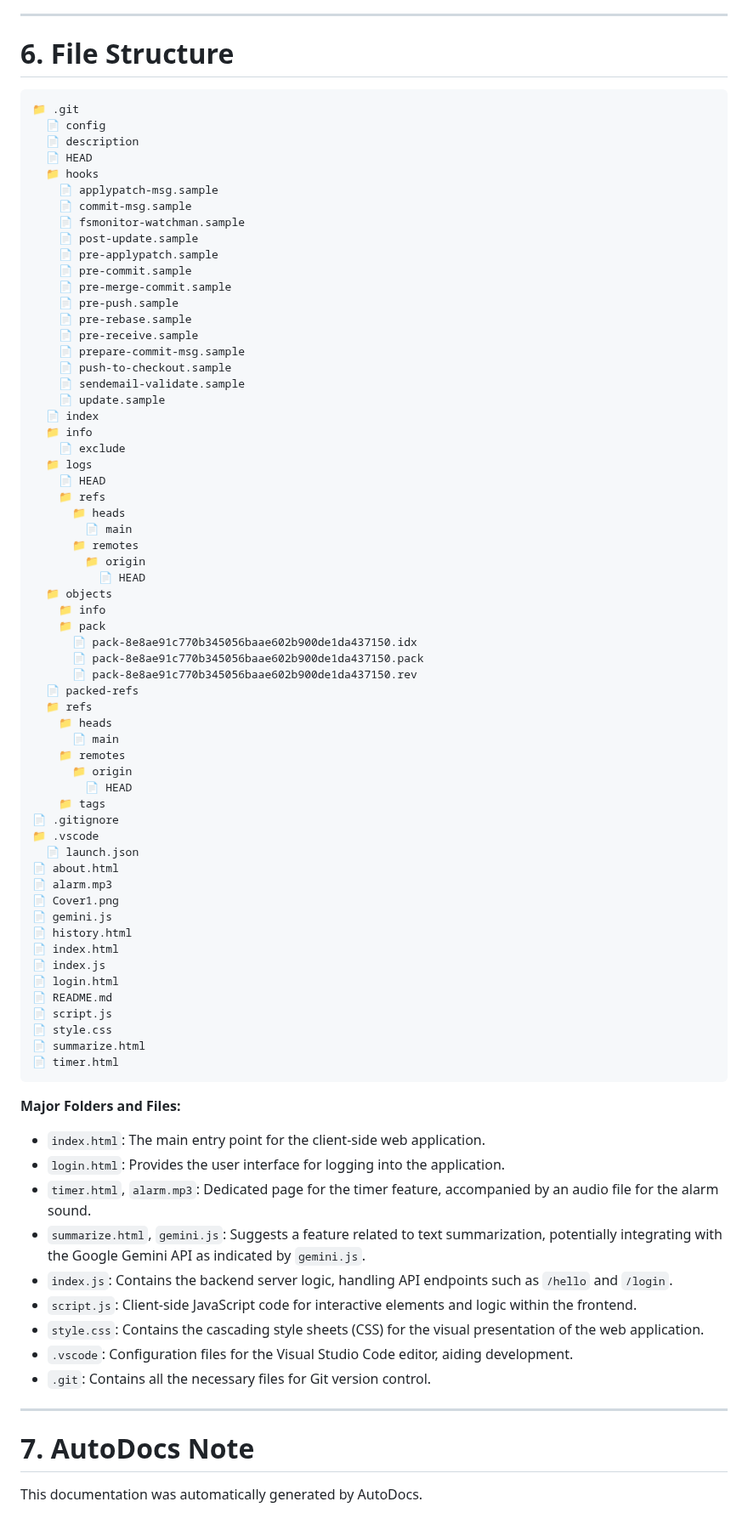
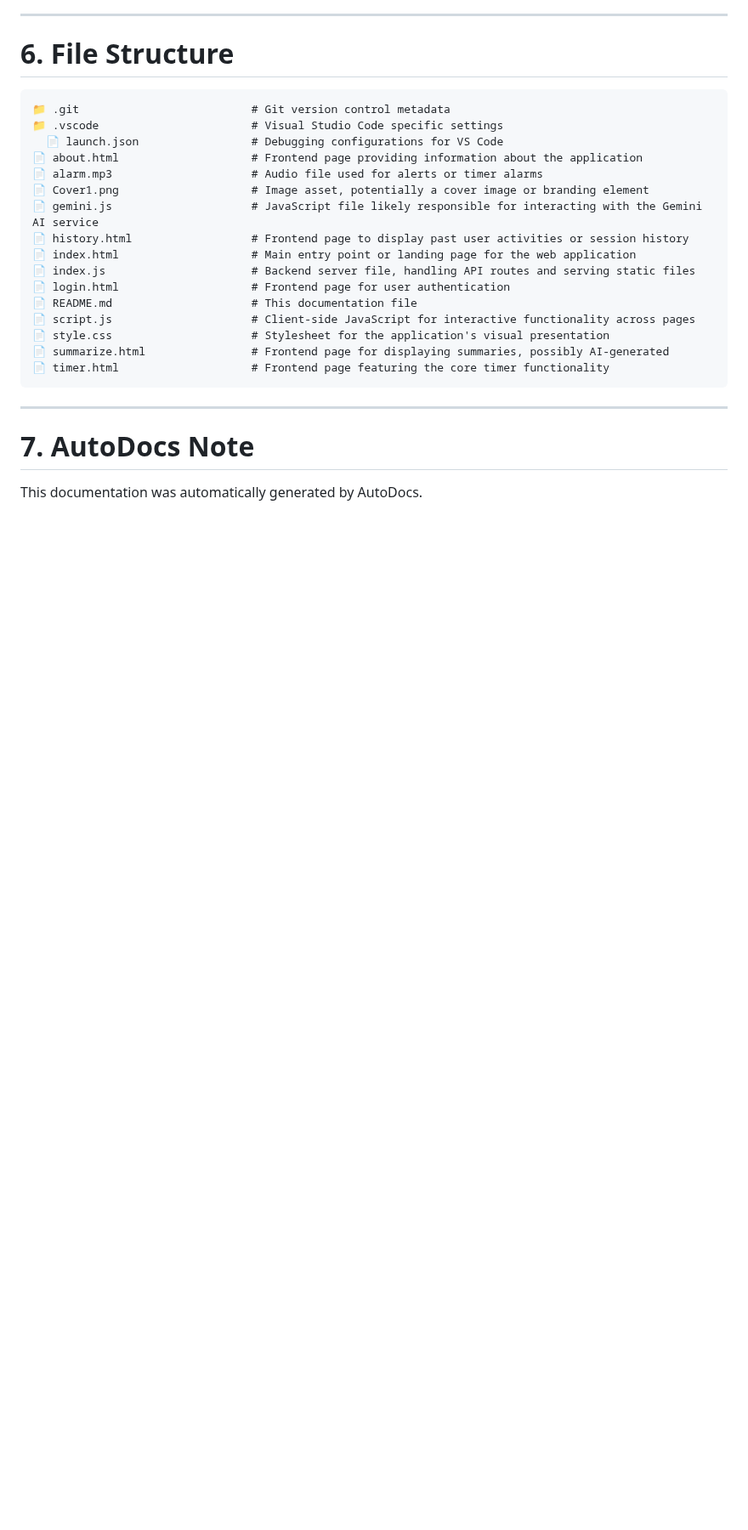
Before and after one commit to yogithasivakumar/FocusZen, a Markdown page: README.md, the part around one of its changes. Shown at 85% size. Drawn GitHub-style; blank space fills up the shorter version.

Commit message:
docs: auto-generate README using AutoDocs

````diff
--- a/README.md
+++ b/README.md
@@ -54,79 +59,23 @@ The most recent commits exclusively indicate activities related to documentation
 # 6. File Structure
 
 ```
-📁 .git
-  📄 config
-  📄 description
-  📄 HEAD
-  📁 hooks
-    📄 applypatch-msg.sample
-    📄 commit-msg.sample
-    📄 fsmonitor-watchman.sample
-    📄 post-update.sample
-    📄 pre-applypatch.sample
-    📄 pre-commit.sample
-    📄 pre-merge-commit.sample
-    📄 pre-push.sample
-    📄 pre-rebase.sample
-    📄 pre-receive.sample
-    📄 prepare-commit-msg.sample
-    📄 push-to-checkout.sample
-    📄 sendemail-validate.sample
-    📄 update.sample
-  📄 index
-  📁 info
-    📄 exclude
-  📁 logs
-    📄 HEAD
-    📁 refs
-      📁 heads
-        📄 main
-      📁 remotes
-        📁 origin
-          📄 HEAD
-  📁 objects
-    📁 info
-    📁 pack
-      📄 pack-8e8ae91c770b345056baae602b900de1da437150.idx
-      📄 pack-8e8ae91c770b345056baae602b900de1da437150.pack
-      📄 pack-8e8ae91c770b345056baae602b900de1da437150.rev
-  📄 packed-refs
-  📁 refs
-    📁 heads
-      📄 main
-    📁 remotes
-      📁 origin
-        📄 HEAD
-    📁 tags
-📄 .gitignore
-📁 .vscode
-  📄 launch.json
-📄 about.html
-📄 alarm.mp3
-📄 Cover1.png
-📄 gemini.js
-📄 history.html
-📄 index.html
-📄 index.js
-📄 login.html
-📄 README.md
-📄 script.js
-📄 style.css
-📄 summarize.html
-📄 timer.html
+📁 .git                          # Git version control metadata
+📁 .vscode                       # Visual Studio Code specific settings
+  📄 launch.json                 # Debugging configurations for VS Code
+📄 about.html                    # Frontend page providing information about the application
+📄 alarm.mp3                     # Audio file used for alerts or timer alarms
+📄 Cover1.png                    # Image asset, potentially a cover image or branding element
+📄 gemini.js                     # JavaScript file likely responsible for interacting with the Gemini AI service
+📄 history.html                  # Frontend page to display past user activities or session history
+📄 index.html                    # Main entry point or landing page for the web application
+📄 index.js                      # Backend server file, handling API routes and serving static files
+📄 login.html                    # Frontend page for user authentication
+📄 README.md                     # This documentation file
+📄 script.js                     # Client-side JavaScript for interactive functionality across pages
+📄 style.css                     # Stylesheet for the application's visual presentation
+📄 summarize.html                # Frontend page for displaying summaries, possibly AI-generated
+📄 timer.html                    # Frontend page featuring the core timer functionality
 ```
-
-**Major Folders and Files:**
-
-*   `index.html`: The main entry point for the client-side web application.
-*   `login.html`: Provides the user interface for logging into the application.
-*   `timer.html`, `alarm.mp3`: Dedicated page for the timer feature, accompanied by an audio file for the alarm sound.
-*   `summarize.html`, `gemini.js`: Suggests a feature related to text summarization, potentially integrating with the Google Gemini API as indicated by `gemini.js`.
-*   `index.js`: Contains the backend server logic, handling API endpoints such as `/hello` and `/login`.
-*   `script.js`: Client-side JavaScript code for interactive elements and logic within the frontend.
-*   `style.css`: Contains the cascading style sheets (CSS) for the visual presentation of the web application.
-*   `.vscode`: Configuration files for the Visual Studio Code editor, aiding development.
-*   `.git`: Contains all the necessary files for Git version control.
 
 ---
 
````
Also changed, not shown: other parts of README.md (+24 -19 lines).
